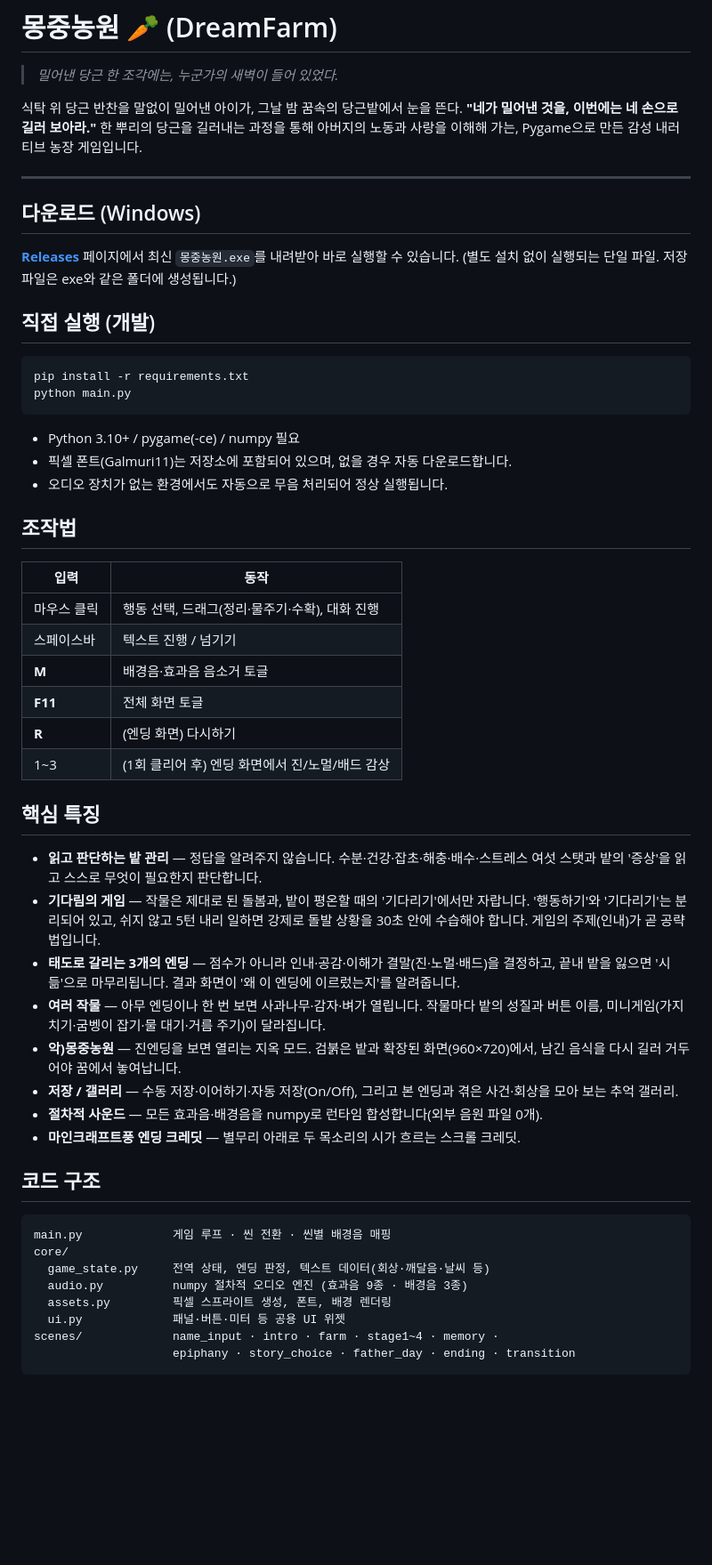
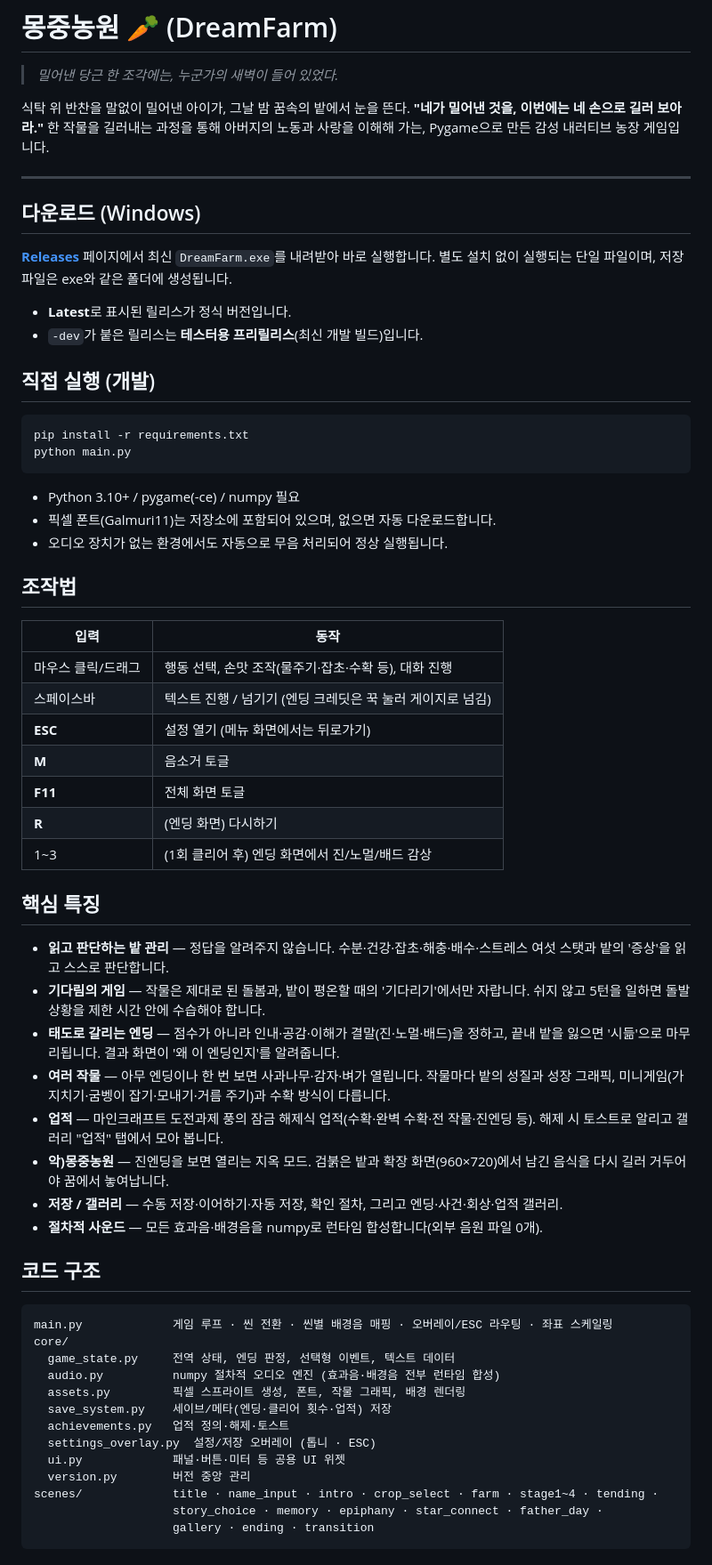
Before and after one commit to minulx-10/DreamFarm, a Markdown page: README.md, the part around one of its changes. Shown at 89% size. Rendered like a GitHub page; blank space fills up the shorter version.

````diff
--- a/README.md
+++ b/README.md
@@ -2,17 +2,20 @@
 
 > *밀어낸 당근 한 조각에는, 누군가의 새벽이 들어 있었다.*
 
-식탁 위 당근 반찬을 말없이 밀어낸 아이가, 그날 밤 꿈속의 당근밭에서 눈을 뜬다.
+식탁 위 반찬을 말없이 밀어낸 아이가, 그날 밤 꿈속의 밭에서 눈을 뜬다.
 **"네가 밀어낸 것을, 이번에는 네 손으로 길러 보아라."**
-한 뿌리의 당근을 길러내는 과정을 통해 아버지의 노동과 사랑을 이해해 가는,
+한 작물을 길러내는 과정을 통해 아버지의 노동과 사랑을 이해해 가는,
 Pygame으로 만든 감성 내러티브 농장 게임입니다.
 
 ---
 
 ## 다운로드 (Windows)
 
-[**Releases**](../../releases) 페이지에서 최신 `몽중농원.exe`를 내려받아 바로 실행할 수 있습니다.
-(별도 설치 없이 실행되는 단일 파일. 저장 파일은 exe와 같은 폴더에 생성됩니다.)
+[**Releases**](../../releases) 페이지에서 최신 `DreamFarm.exe`를 내려받아 바로 실행합니다.
+별도 설치 없이 실행되는 단일 파일이며, 저장 파일은 exe와 같은 폴더에 생성됩니다.
+
+- **Latest**로 표시된 릴리스가 정식 버전입니다.
+- `-dev`가 붙은 릴리스는 **테스터용 프리릴리스**(최신 개발 빌드)입니다.
 
 ## 직접 실행 (개발)
 
@@ -22,16 +25,17 @@ python main.py
 ```
 
 - Python 3.10+ / pygame(-ce) / numpy 필요
-- 픽셀 폰트(Galmuri11)는 저장소에 포함되어 있으며, 없을 경우 자동 다운로드합니다.
+- 픽셀 폰트(Galmuri11)는 저장소에 포함되어 있으며, 없으면 자동 다운로드합니다.
 - 오디오 장치가 없는 환경에서도 자동으로 무음 처리되어 정상 실행됩니다.
 
 ## 조작법
 
 | 입력 | 동작 |
 |------|------|
-| 마우스 클릭 | 행동 선택, 드래그(정리·물주기·수확), 대화 진행 |
-| 스페이스바 | 텍스트 진행 / 넘기기 |
-| **M** | 배경음·효과음 음소거 토글 |
+| 마우스 클릭/드래그 | 행동 선택, 손맛 조작(물주기·잡초·수확 등), 대화 진행 |
+| 스페이스바 | 텍스트 진행 / 넘기기 (엔딩 크레딧은 꾹 눌러 게이지로 넘김) |
+| **ESC** | 설정 열기 (메뉴 화면에서는 뒤로가기) |
+| **M** | 음소거 토글 |
 | **F11** | 전체 화면 토글 |
 | **R** | (엔딩 화면) 다시하기 |
 | 1~3 | (1회 클리어 후) 엔딩 화면에서 진/노멀/배드 감상 |
@@ -39,30 +43,34 @@ python main.py
 ## 핵심 특징
 
 - **읽고 판단하는 밭 관리** — 정답을 알려주지 않습니다. 수분·건강·잡초·해충·배수·스트레스
-  여섯 스탯과 밭의 '증상'을 읽고 스스로 무엇이 필요한지 판단합니다.
+  여섯 스탯과 밭의 '증상'을 읽고 스스로 판단합니다.
 - **기다림의 게임** — 작물은 제대로 된 돌봄과, 밭이 평온할 때의 '기다리기'에서만 자랍니다.
-  '행동하기'와 '기다리기'는 분리되어 있고, 쉬지 않고 5턴 내리 일하면 강제로 돌발 상황을
-  30초 안에 수습해야 합니다. 게임의 주제(인내)가 곧 공략법입니다.
-- **태도로 갈리는 3개의 엔딩** — 점수가 아니라 인내·공감·이해가 결말(진·노멀·배드)을 결정하고,
-  끝내 밭을 잃으면 '시듦'으로 마무리됩니다. 결과 화면이 '왜 이 엔딩에 이르렀는지'를 알려줍니다.
+  쉬지 않고 5턴을 일하면 돌발 상황을 제한 시간 안에 수습해야 합니다.
+- **태도로 갈리는 엔딩** — 점수가 아니라 인내·공감·이해가 결말(진·노멀·배드)을 정하고,
+  끝내 밭을 잃으면 '시듦'으로 마무리됩니다. 결과 화면이 '왜 이 엔딩인지'를 알려줍니다.
 - **여러 작물** — 아무 엔딩이나 한 번 보면 사과나무·감자·벼가 열립니다. 작물마다 밭의 성질과
-  버튼 이름, 미니게임(가지치기·굼벵이 잡기·물 대기·거름 주기)이 달라집니다.
-- **악)몽중농원** — 진엔딩을 보면 열리는 지옥 모드. 검붉은 밭과 확장된 화면(960×720)에서,
+  성장 그래픽, 미니게임(가지치기·굼벵이 잡기·모내기·거름 주기)과 수확 방식이 다릅니다.
+- **업적** — 마인크래프트 도전과제 풍의 잠금 해제식 업적(수확·완벽 수확·전 작물·진엔딩 등).
+  해제 시 토스트로 알리고 갤러리 "업적" 탭에서 모아 봅니다.
+- **악)몽중농원** — 진엔딩을 보면 열리는 지옥 모드. 검붉은 밭과 확장 화면(960×720)에서
   남긴 음식을 다시 길러 거두어야 꿈에서 놓여납니다.
-- **저장 / 갤러리** — 수동 저장·이어하기·자동 저장(On/Off), 그리고 본 엔딩과 겪은 사건·회상을
-  모아 보는 추억 갤러리.
+- **저장 / 갤러리** — 수동 저장·이어하기·자동 저장, 확인 절차, 그리고 엔딩·사건·회상·업적 갤러리.
 - **절차적 사운드** — 모든 효과음·배경음을 numpy로 런타임 합성합니다(외부 음원 파일 0개).
-- **마인크래프트풍 엔딩 크레딧** — 별무리 아래로 두 목소리의 시가 흐르는 스크롤 크레딧.
 
 ## 코드 구조
 
 ```
-main.py             게임 루프 · 씬 전환 · 씬별 배경음 매핑
+main.py             게임 루프 · 씬 전환 · 씬별 배경음 매핑 · 오버레이/ESC 라우팅 · 좌표 스케일링
 core/
-  game_state.py     전역 상태, 엔딩 판정, 텍스트 데이터(회상·깨달음·날씨 등)
-  audio.py          numpy 절차적 오디오 엔진 (효과음 9종 · 배경음 3종)
-  assets.py         픽셀 스프라이트 생성, 폰트, 배경 렌더링
+  game_state.py     전역 상태, 엔딩 판정, 선택형 이벤트, 텍스트 데이터
+  audio.py          numpy 절차적 오디오 엔진 (효과음·배경음 전부 런타임 합성)
+  assets.py         픽셀 스프라이트 생성, 폰트, 작물 그래픽, 배경 렌더링
+  save_system.py    세이브/메타(엔딩·클리어 횟수·업적) 저장
+  achievements.py   업적 정의·해제·토스트
+  settings_overlay.py  설정/저장 오버레이 (톱니 · ESC)
   ui.py             패널·버튼·미터 등 공용 UI 위젯
-scenes/             name_input · intro · farm · stage1~4 · memory ·
-                    epiphany · story_choice · father_day · ending · transition
+  version.py        버전 중앙 관리
+scenes/             title · name_input · intro · crop_select · farm · stage1~4 · tending ·
+                    story_choice · memory · epiphany · star_connect · father_day ·
+                    gallery · ending · transition
 ```
````
Also changed, not shown: other parts of README.md (+8 -0 lines), CHANGELOG.md (added, +39 -0 lines), HANDOFF.md (added, +128 -0 lines).
